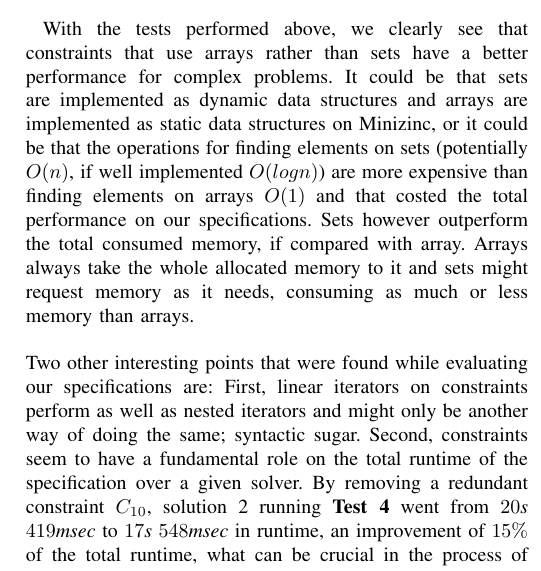
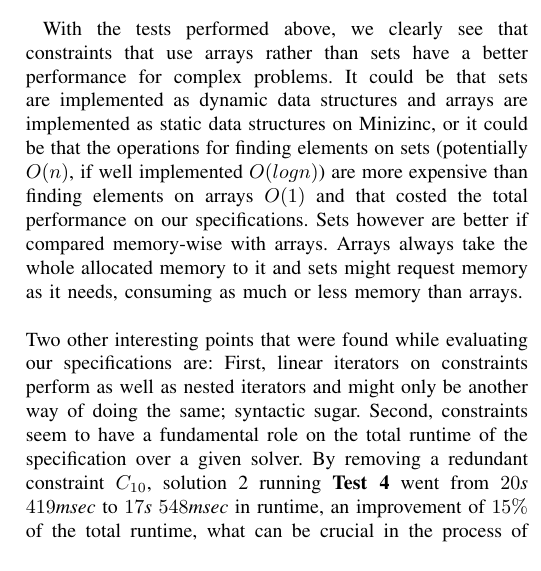
Before and after one commit to luizperes/cmpt-417-intelligent-systems, a LaTeX paper (project-report/project-report.tex): part of one column of page 4 of 4, cut so that both start at the same text. Compiled offline with pdfLaTeX.

Commit message:
Small improvement on the whole thing

```diff
--- a/project-report/project-report.tex
+++ b/project-report/project-report.tex
@@ -283,7 +283,7 @@ For means of empirical performance of the project, we will try to answer the que
 \tab The tests for empirical performance were performed using the solver \textit{Gecode $6.1.0$} built-in on \textbf{Minizinc} and the evaluation environment is a Macbook Pro with a 2.2GHz quad-core Intel Core i7 processor and 16GB RAM.
 \\
 \\
-\tab With the tests performed above, we clearly see that constraints that use arrays rather than sets have a better performance for complex problems. It could be that sets are implemented as dynamic data structures and arrays are implemented as static data structures on Minizinc, or it could be that the operations for finding elements on sets (potentially $O(n)$, if well implemented $O(logn)$) are more expensive than finding elements on arrays $O(1)$ and that costed the total performance on our specifications. Sets however outperform the total consumed memory, if compared with array. Arrays always take the whole allocated memory to it and sets might request memory as it needs, consuming as much or less memory than arrays.
+\tab With the tests performed above, we clearly see that constraints that use arrays rather than sets have a better performance for complex problems. It could be that sets are implemented as dynamic data structures and arrays are implemented as static data structures on Minizinc, or it could be that the operations for finding elements on sets (potentially $O(n)$, if well implemented $O(logn)$) are more expensive than finding elements on arrays $O(1)$ and that costed the total performance on our specifications. Sets however are better if compared memory-wise with arrays. Arrays always take the whole allocated memory to it and sets might request memory as it needs, consuming as much or less memory than arrays.
 \\
 \\
 Two other interesting points that were found while evaluating our specifications are: First, linear iterators on constraints perform as well as nested iterators and might only be another way of doing the same; syntactic sugar. Second, constraints seem to have a fundamental role on the total runtime of the specification over a given solver. By removing a redundant constraint $C_{10}$, solution 2 running \textbf{Test 4} went from $20$\textit{s} $419$\textit{msec} to $17$\textit{s} $548$\textit{msec} in runtime, an improvement of $15\%$ of the total runtime, what can be crucial in the process of solving hard problems.
```
Also changed, not shown: project-report/project-report.pdf.
